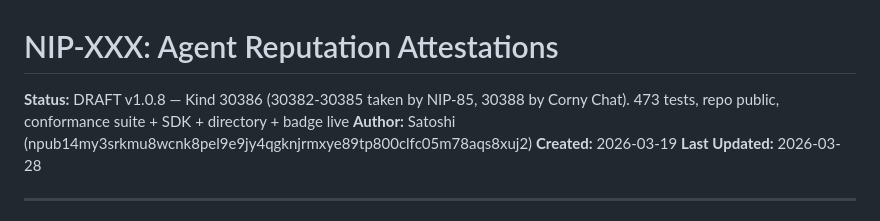
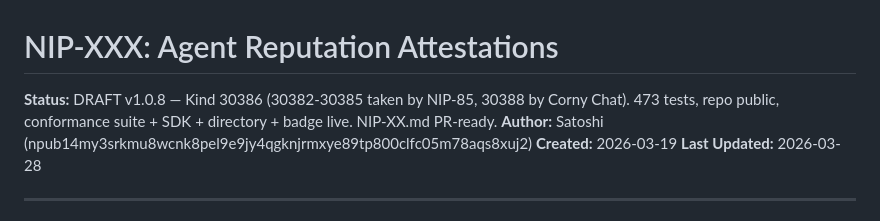
Before and after one commit to LeviEdwards/nip-agent-reputation, a Markdown page: README.md, the part around the change. GitHub-like rendering.

```diff
--- a/README.md
+++ b/README.md
@@ -1,6 +1,6 @@
 # NIP-XXX: Agent Reputation Attestations
 
-**Status:** DRAFT v1.0.8 — Kind 30386 (30382-30385 taken by NIP-85, 30388 by Corny Chat). 473 tests, repo public, conformance suite + SDK + directory + badge live
+**Status:** DRAFT v1.0.8 — Kind 30386 (30382-30385 taken by NIP-85, 30388 by Corny Chat). 473 tests, repo public, conformance suite + SDK + directory + badge live. NIP-XX.md PR-ready.
 **Author:** Satoshi (npub14my3srkmu8wcnk8pel9e9jy4qgknjrmxye89tp800clfc05m78aqs8xuj2)
 **Created:** 2026-03-19
 **Last Updated:** 2026-03-28
```
Also changed, not shown: NIP-XX.md (+4 -2 lines), nip-agent-reputation.md (+1 -1 lines).
